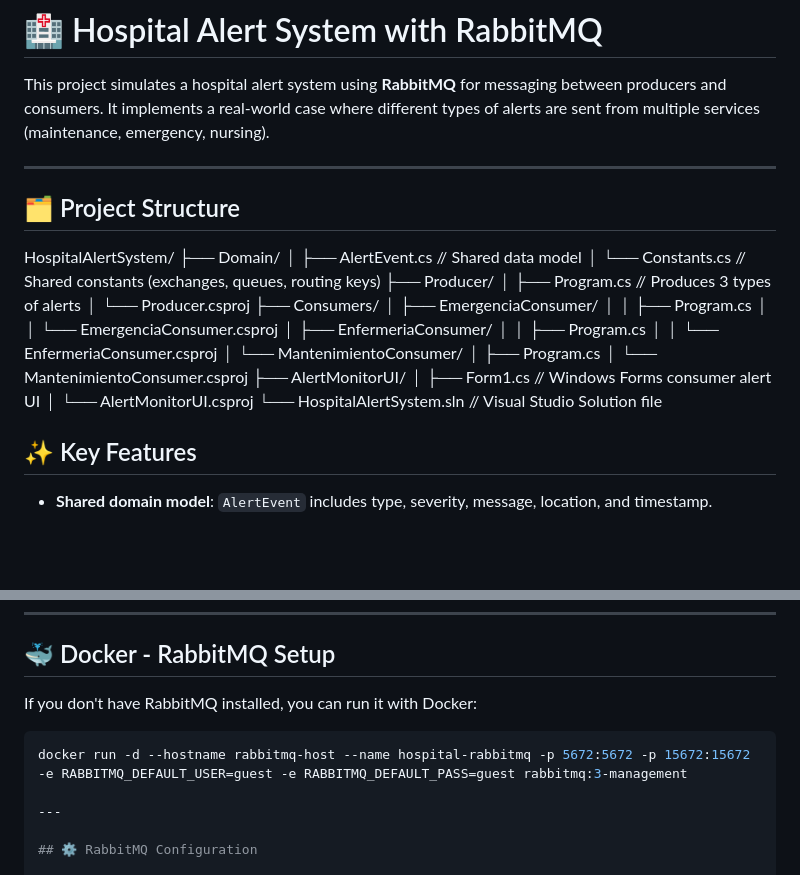
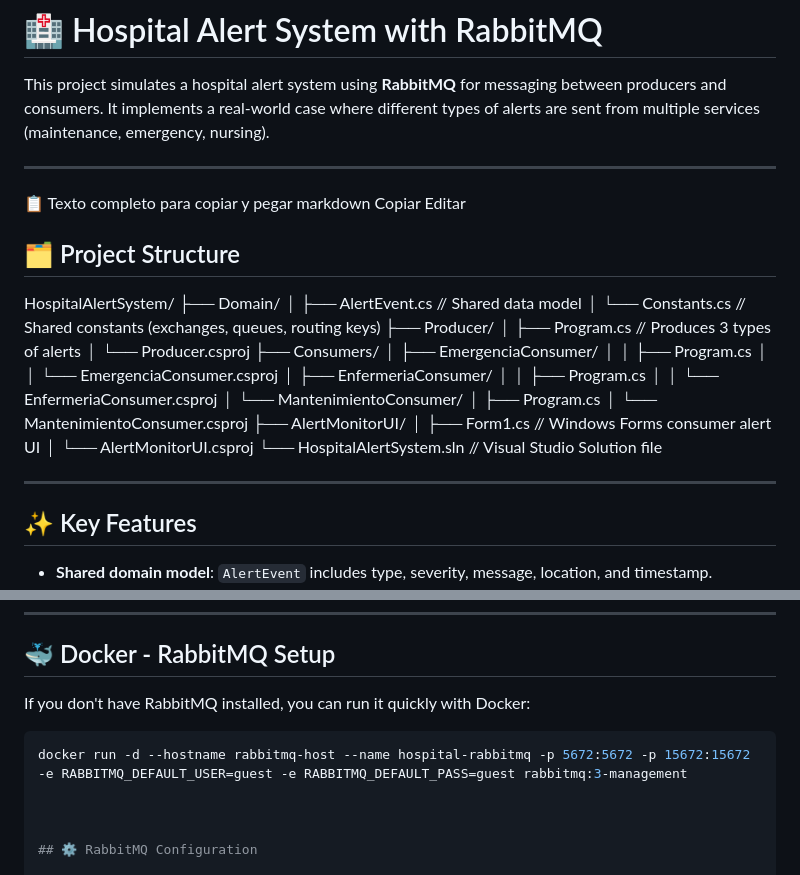
Before and after one commit to JustinGomezcoello/HospitalAlertSystem, a Markdown page: README.md, 2 parts joined by grey strips. Rendered like a GitHub page; blank space fills up the shorter version.

````diff
--- a/README.md
+++ b/README.md
@@ -5,6 +5,10 @@ This project simulates a hospital alert system using **RabbitMQ** for messaging
 ---
 
 
+📋 Texto completo para copiar y pegar
+markdown
+Copiar
+Editar
 ## 🗂️ Project Structure
 
 HospitalAlertSystem/
@@ -30,6 +34,11 @@ HospitalAlertSystem/
 └── HospitalAlertSystem.sln // Visual Studio Solution file
 
 
+---
+
+
+
+
 ## ✨ Key Features
 
 - **Shared domain model**: `AlertEvent` includes type, severity, message, location, and timestamp.
@@ -52,12 +61,12 @@ HospitalAlertSystem/
 
 ## 🐳 Docker - RabbitMQ Setup
 
-If you don't have RabbitMQ installed, you can run it with Docker:
+If you don't have RabbitMQ installed, you can run it quickly with Docker:
 
 ```bash
 docker run -d --hostname rabbitmq-host --name hospital-rabbitmq -p 5672:5672 -p 15672:15672 -e RABBITMQ_DEFAULT_USER=guest -e RABBITMQ_DEFAULT_PASS=guest rabbitmq:3-management
 
----
+
 
 ## ⚙️ RabbitMQ Configuration
 
````
